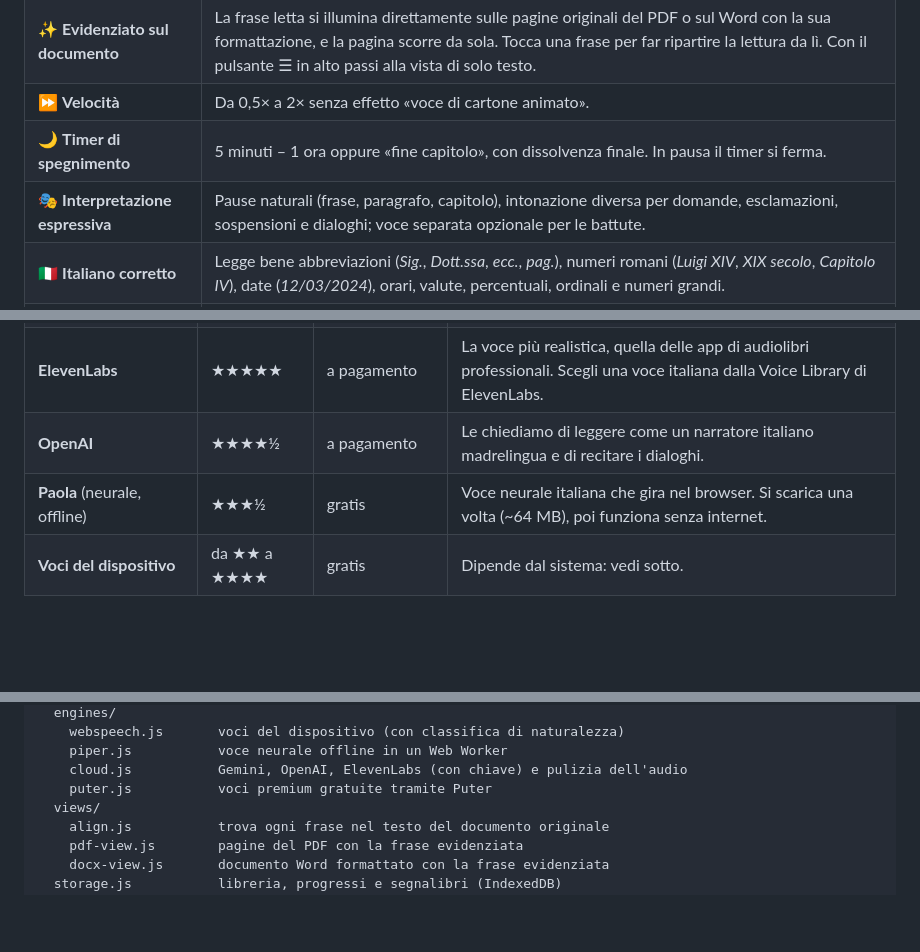
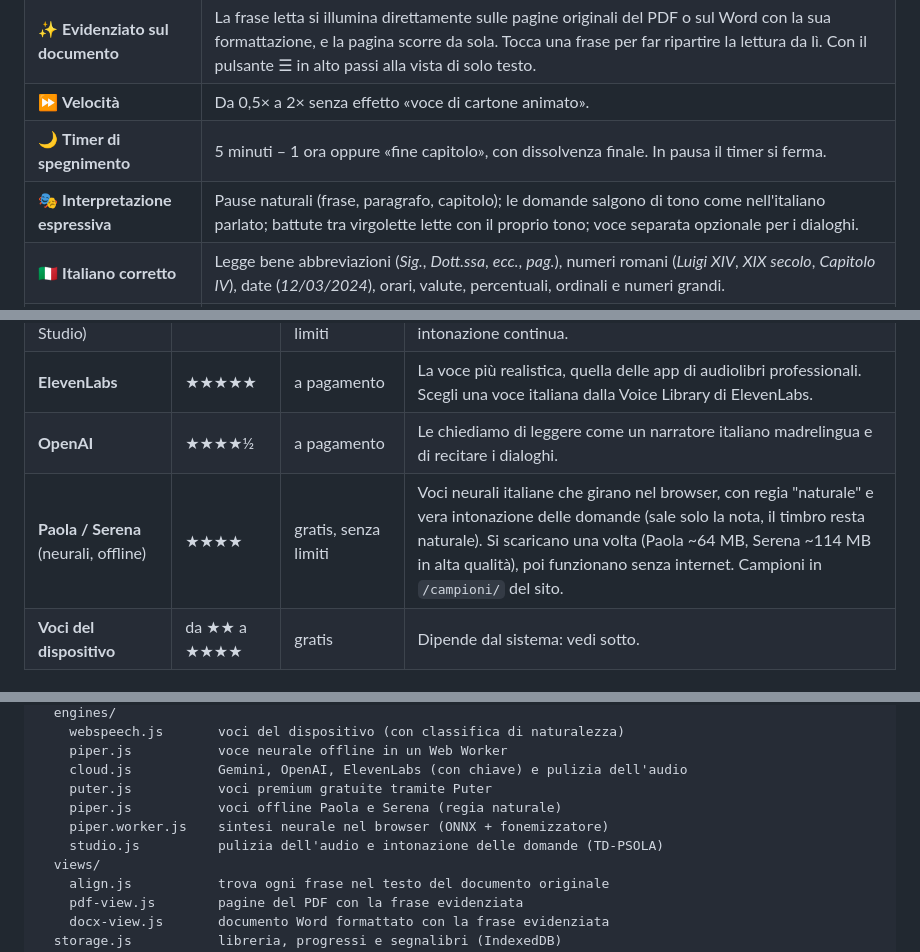
Before and after one commit to bryansalguero554-create/Agente-di-lettura-dei-testi-stile-audiolibro, a Markdown page: README.md, 3 parts joined by grey strips. Drawn GitHub-style; blank space fills up the shorter version.

Commit message:
README: voci offline Paola e Serena, intonazione delle domande
Co-Authored-By: Claude Opus 5.5 <noreply@anthropic.com>
Claude-Session: https://claude.ai/code/session_01C3y5PbaLYg3dhBx1TVihDX

```diff
--- a/README.md
+++ b/README.md
@@ -14,7 +14,7 @@ Narratore è un'app web che funziona nel browser di telefono, tablet e computer.
 | ✨ **Evidenziato sul documento** | La frase letta si illumina direttamente sulle pagine originali del PDF o sul Word con la sua formattazione, e la pagina scorre da sola. Tocca una frase per far ripartire la lettura da lì. Con il pulsante ☰ in alto passi alla vista di solo testo. |
 | ⏩ **Velocità** | Da 0,5× a 2× senza effetto «voce di cartone animato». |
 | 🌙 **Timer di spegnimento** | 5 minuti – 1 ora oppure «fine capitolo», con dissolvenza finale. In pausa il timer si ferma. |
-| 🎭 **Interpretazione espressiva** | Pause naturali (frase, paragrafo, capitolo), intonazione diversa per domande, esclamazioni, sospensioni e dialoghi; voce separata opzionale per le battute. |
+| 🎭 **Interpretazione espressiva** | Pause naturali (frase, paragrafo, capitolo); le domande salgono di tono come nell'italiano parlato; battute tra virgolette lette con il proprio tono; voce separata opzionale per i dialoghi. |
 | 🇮🇹 **Italiano corretto** | Legge bene abbreviazioni (*Sig.*, *Dott.ssa*, *ecc.*, *pag.*), numeri romani (*Luigi XIV*, *XIX secolo*, *Capitolo IV*), date (*12/03/2024*), orari, valute, percentuali, ordinali e numeri grandi. |
 | 📱 **App installabile** | Si aggiunge alla schermata Home (iPhone e Android), funziona offline e si controlla dalla schermata di blocco e dalle cuffie. |
 | 🔒 **Privato** | File, libreria e chiavi restano solo sul tuo dispositivo. |
@@ -29,7 +29,7 @@ Narratore offre cinque motori vocali (Impostazioni ⚙️ › *Motore vocale*).
 | **Gemini 3.8 Flash TTS** (Google AI Studio) | ★★★★★ | piano gratuito con limiti | La voce più naturale: modello Gemini 3.8 diretto come un narratore italiano; legge un paragrafo per richiesta, con intonazione continua. |
 | **ElevenLabs** | ★★★★★ | a pagamento | La voce più realistica, quella delle app di audiolibri professionali. Scegli una voce italiana dalla Voice Library di ElevenLabs. |
 | **OpenAI** | ★★★★½ | a pagamento | Le chiediamo di leggere come un narratore italiano madrelingua e di recitare i dialoghi. |
-| **Paola** (neurale, offline) | ★★★½ | gratis | Voce neurale italiana che gira nel browser. Si scarica una volta (~64 MB), poi funziona senza internet. |
+| **Paola / Serena** (neurali, offline) | ★★★★ | gratis, senza limiti | Voci neurali italiane che girano nel browser, con regia "naturale" e vera intonazione delle domande (sale solo la nota, il timbro resta naturale). Si scaricano una volta (Paola ~64 MB, Serena ~114 MB in alta qualità), poi funzionano senza internet. Campioni in `/campioni/` del sito. |
 | **Voci del dispositivo** | da ★★ a ★★★★ | gratis | Dipende dal sistema: vedi sotto. |
 
 ### Voci gratuite migliori per ogni dispositivo
@@ -87,6 +87,9 @@ src/
     piper.js           voce neurale offline in un Web Worker
     cloud.js           Gemini, OpenAI, ElevenLabs (con chiave) e pulizia dell'audio
     puter.js           voci premium gratuite tramite Puter
+    piper.js           voci offline Paola e Serena (regia naturale)
+    piper.worker.js    sintesi neurale nel browser (ONNX + fonemizzatore)
+    studio.js          pulizia dell'audio e intonazione delle domande (TD-PSOLA)
   views/
     align.js           trova ogni frase nel testo del documento originale
     pdf-view.js        pagine del PDF con la frase evidenziata
```
